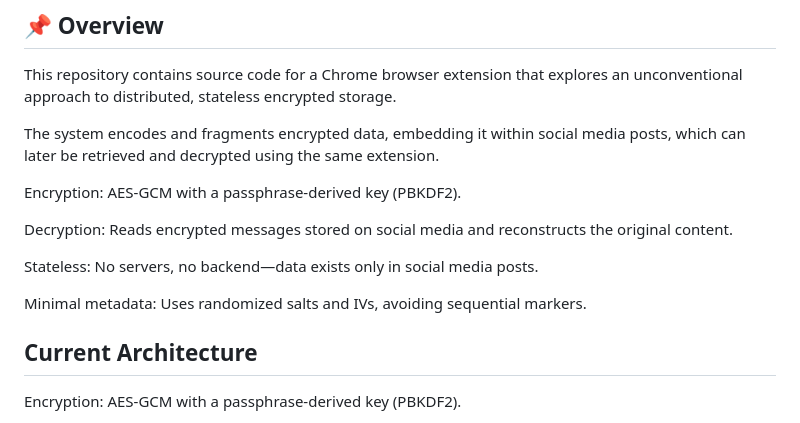
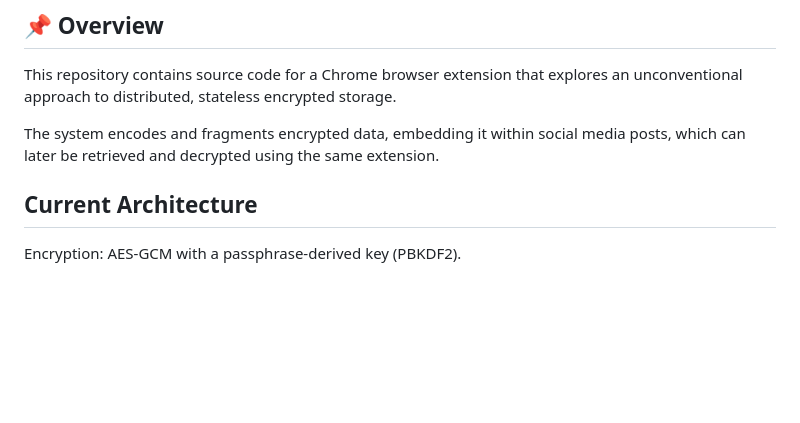
Before and after one commit to neitzert/SMaaFS, a Markdown page: README.md, the part around the change. GitHub-like rendering; blank space fills up the shorter version.

```diff
--- a/README.md
+++ b/README.md
@@ -7,14 +7,6 @@ A technical proof of concept demonstrating how encrypted data, including files a
 This repository contains source code for a Chrome browser extension that explores an unconventional approach to distributed, stateless encrypted storage.
 
 The system encodes and fragments encrypted data, embedding it within social media posts, which can later be retrieved and decrypted using the same extension.
-
-Encryption: AES-GCM with a passphrase-derived key (PBKDF2).
-
-Decryption: Reads encrypted messages stored on social media and reconstructs the original content.
-
-Stateless: No servers, no backend—data exists only in social media posts.
-
-Minimal metadata: Uses randomized salts and IVs, avoiding sequential markers.
 
 ## Current Architecture
 Encryption: AES-GCM with a passphrase-derived key (PBKDF2).
```
